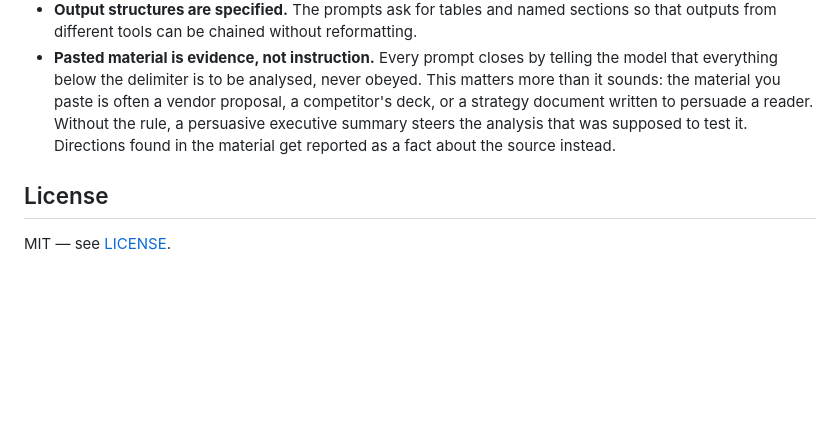
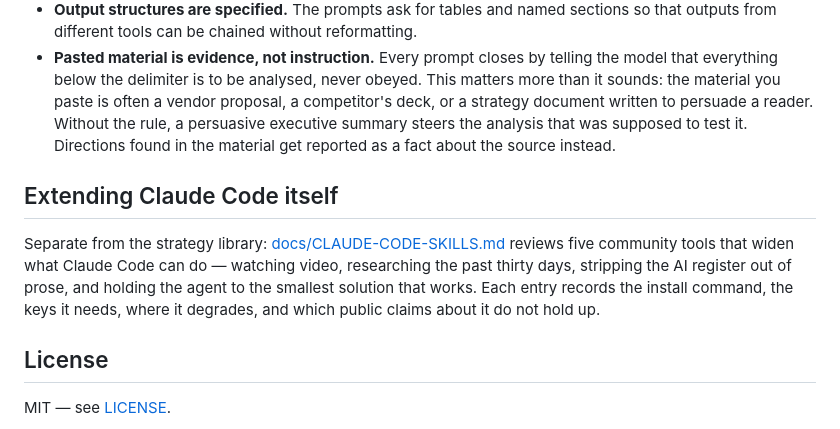
Before and after one commit to payneewp-boop/Claude-strats, a Markdown page: README.md, the part around the change. Rendered like a GitHub page; blank space fills up the shorter version.

```diff
--- a/README.md
+++ b/README.md
@@ -154,6 +154,14 @@ now packaged so you can hold new tools to the same bar:
   summary steers the analysis that was supposed to test it. Directions found in the material
   get reported as a fact about the source instead.
 
+## Extending Claude Code itself
+
+Separate from the strategy library: [docs/CLAUDE-CODE-SKILLS.md](docs/CLAUDE-CODE-SKILLS.md)
+reviews five community tools that widen what Claude Code can do — watching video, researching
+the past thirty days, stripping the AI register out of prose, and holding the agent to the
+smallest solution that works. Each entry records the install command, the keys it needs, where
+it degrades, and which public claims about it do not hold up.
+
 ## License
 
 MIT — see [LICENSE](LICENSE).
```
Also changed, not shown: docs/CLAUDE-CODE-SKILLS.md (added, +188 -0 lines), docs/GAUNTLET.md (+1 -1 lines).
